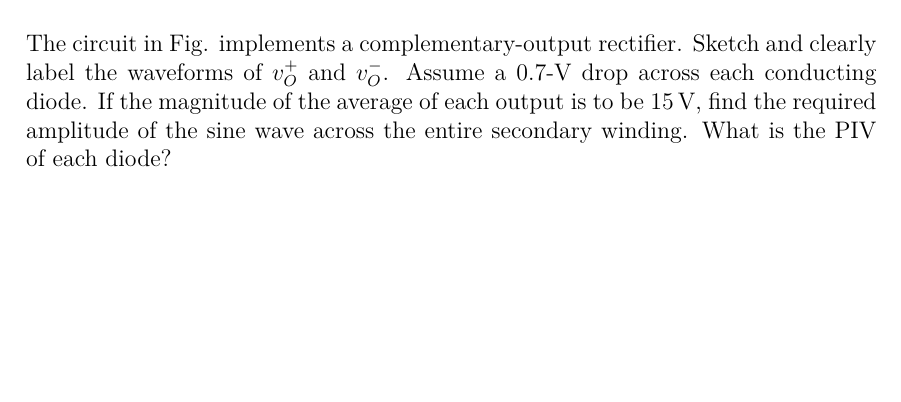
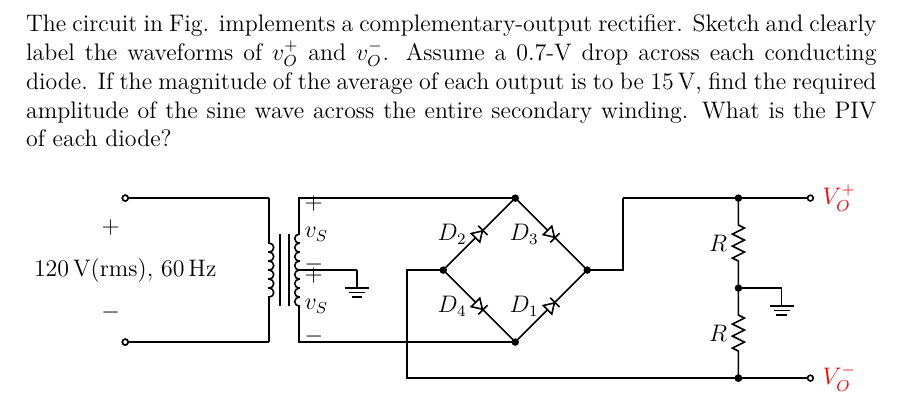
Before and after one commit to givEuptreatmEnt/Electronics, a LaTeX document (q2/q2.tex, which reads q2/circuit/fig4_74.tex): part of page 8 of 8, cut so that both start at the same text, the shorter picture padded with empty space. Compiled offline with XeLaTeX; a missing font is replaced by an installed copy or a similar font.

Commit message:
Add last circuit

```diff
--- /dev/null
+++ b/q2/circuit/fig4_74.tex
@@ -0,0 +1,260 @@
+\begin{tikzpicture}[scale=2.54]
+% dpic version 2014.Jan.01 option -g for TikZ and PGF 1.01
+\ifx\dpiclw\undefined\newdimen\dpiclw\fi
+\global\def\dpicdraw{\draw[line width=\dpiclw]}
+\global\def\dpicstop{;}
+\dpiclw=0.8bp
+\dpiclw=0.8bp
+\dpicdraw[fill=white](0,0) circle (0.007874in)\dpicstop
+\dpicdraw (0,0)
+ --(1,0)\dpicstop
+\dpicdraw (1,0)
+ --(1,-0.3125)\dpicstop
+\dpicdraw (1,-0.3125)
+ --(0.994444,-0.3125)\dpicstop
+\dpicdraw (1,-0.3125)
+ ..controls (1.017259,-0.3125) and (1.03125,-0.326491)
+ ..(1.03125,-0.34375)
+ ..controls (1.03125,-0.361009) and (1.017259,-0.375)
+ ..(1,-0.375)\dpicstop
+\dpicdraw (1,-0.375)
+ --(0.994444,-0.375)\dpicstop
+\dpicdraw (1,-0.375)
+ ..controls (1.017259,-0.375) and (1.03125,-0.388991)
+ ..(1.03125,-0.40625)
+ ..controls (1.03125,-0.423509) and (1.017259,-0.4375)
+ ..(1,-0.4375)\dpicstop
+\dpicdraw (1,-0.4375)
+ --(0.994444,-0.4375)\dpicstop
+\dpicdraw (1,-0.4375)
+ ..controls (1.017259,-0.4375) and (1.03125,-0.451491)
+ ..(1.03125,-0.46875)
+ ..controls (1.03125,-0.486009) and (1.017259,-0.5)
+ ..(1,-0.5)\dpicstop
+\dpicdraw (1,-0.5)
+ --(0.994444,-0.5)\dpicstop
+\dpicdraw (1,-0.5)
+ ..controls (1.017259,-0.5) and (1.03125,-0.513991)
+ ..(1.03125,-0.53125)
+ ..controls (1.03125,-0.548509) and (1.017259,-0.5625)
+ ..(1,-0.5625)\dpicstop
+\dpicdraw (1,-0.5625)
+ --(0.994444,-0.5625)\dpicstop
+\dpicdraw (1,-0.5625)
+ ..controls (1.017259,-0.5625) and (1.03125,-0.576491)
+ ..(1.03125,-0.59375)
+ ..controls (1.03125,-0.611009) and (1.017259,-0.625)
+ ..(1,-0.625)\dpicstop
+\dpicdraw (1,-0.625)
+ --(0.994444,-0.625)\dpicstop
+\dpicdraw (1,-0.625)
+ ..controls (1.017259,-0.625) and (1.03125,-0.638991)
+ ..(1.03125,-0.65625)
+ ..controls (1.03125,-0.673509) and (1.017259,-0.6875)
+ ..(1,-0.6875)\dpicstop
+\dpicdraw (1,-0.6875)
+ --(0.994444,-0.6875)\dpicstop
+\dpicdraw (1,-0.6875)
+ --(1,-1)\dpicstop
+\dpicdraw (1.072917,-0.25)
+ --(1.072917,-0.75)\dpicstop
+\dpicdraw (1.135417,-0.25)
+ --(1.135417,-0.75)\dpicstop
+\dpicdraw (1.208333,-0.75)
+ --(1.208333,-0.75)\dpicstop
+\dpicdraw (1.208333,-0.75)
+ --(1.213889,-0.75)\dpicstop
+\dpicdraw (1.208333,-0.75)
+ ..controls (1.191074,-0.75) and (1.177083,-0.736009)
+ ..(1.177083,-0.71875)
+ ..controls (1.177083,-0.701491) and (1.191074,-0.6875)
+ ..(1.208333,-0.6875)\dpicstop
+\dpicdraw (1.208333,-0.6875)
+ --(1.213889,-0.6875)\dpicstop
+\dpicdraw (1.208333,-0.6875)
+ ..controls (1.191074,-0.6875) and (1.177083,-0.673509)
+ ..(1.177083,-0.65625)
+ ..controls (1.177083,-0.638991) and (1.191074,-0.625)
+ ..(1.208333,-0.625)\dpicstop
+\dpicdraw (1.208333,-0.625)
+ --(1.213889,-0.625)\dpicstop
+\dpicdraw (1.208333,-0.625)
+ ..controls (1.191074,-0.625) and (1.177083,-0.611009)
+ ..(1.177083,-0.59375)
+ ..controls (1.177083,-0.576491) and (1.191074,-0.5625)
+ ..(1.208333,-0.5625)\dpicstop
+\dpicdraw (1.208333,-0.5625)
+ --(1.213889,-0.5625)\dpicstop
+\dpicdraw (1.208333,-0.5625)
+ ..controls (1.191074,-0.5625) and (1.177083,-0.548509)
+ ..(1.177083,-0.53125)
+ ..controls (1.177083,-0.513991) and (1.191074,-0.5)
+ ..(1.208333,-0.5)\dpicstop
+\dpicdraw (1.208333,-0.5)
+ --(1.213889,-0.5)\dpicstop
+\dpicdraw (1.208333,-0.5)
+ ..controls (1.191074,-0.5) and (1.177083,-0.486009)
+ ..(1.177083,-0.46875)
+ ..controls (1.177083,-0.451491) and (1.191074,-0.4375)
+ ..(1.208333,-0.4375)\dpicstop
+\dpicdraw (1.208333,-0.4375)
+ --(1.213889,-0.4375)\dpicstop
+\dpicdraw (1.208333,-0.4375)
+ ..controls (1.191074,-0.4375) and (1.177083,-0.423509)
+ ..(1.177083,-0.40625)
+ ..controls (1.177083,-0.388991) and (1.191074,-0.375)
+ ..(1.208333,-0.375)\dpicstop
+\dpicdraw (1.208333,-0.375)
+ --(1.213889,-0.375)\dpicstop
+\dpicdraw (1.208333,-0.375)
+ ..controls (1.191074,-0.375) and (1.177083,-0.361009)
+ ..(1.177083,-0.34375)
+ ..controls (1.177083,-0.326491) and (1.191074,-0.3125)
+ ..(1.208333,-0.3125)\dpicstop
+\dpicdraw (1.208333,-0.3125)
+ --(1.213889,-0.3125)\dpicstop
+\dpicdraw (1.208333,-0.3125)
+ ..controls (1.191074,-0.3125) and (1.177083,-0.298509)
+ ..(1.177083,-0.28125)
+ ..controls (1.177083,-0.263991) and (1.191074,-0.25)
+ ..(1.208333,-0.25)\dpicstop
+\dpicdraw (1.208333,-0.25)
+ --(1.213889,-0.25)\dpicstop
+\dpicdraw (1.208333,-0.25)
+ --(1.208333,-0.25)\dpicstop
+\dpicdraw (1,-1)
+ --(0,-1)\dpicstop
+\dpicdraw[fill=white](0,-1) circle (0.007874in)\dpicstop
+\dpicdraw[fill=white](0,0) circle (0.007874in)\dpicstop
+\dpicdraw[fill=white](0,-1) circle (0.007874in)\dpicstop
+\draw (0,-0.296296) node[above left=-1.5bp]{$ +$};
+\draw (0,-0.703704) node[below left=-1.5bp]{$ -$};
+\draw (0,-0.5) node{$\SI{120}{\volt}$(rms), \SI{60}{\hertz}};
+\dpicdraw (1.208333,-0.5)
+ --(1.608333,-0.5)\dpicstop
+\dpicdraw (1.608333,-0.5)
+ --(1.608333,-0.625)\dpicstop
+\dpicdraw (1.691667,-0.625)
+ --(1.525,-0.625)\dpicstop
+\dpicdraw (1.663889,-0.65625)
+ --(1.552778,-0.65625)\dpicstop
+\dpicdraw (1.644048,-0.6875)
+ --(1.572619,-0.6875)\dpicstop
+\dpicdraw (1.208333,-0.25)
+ --(1.208333,0)
+ --(2.708333,0)\dpicstop
+\dpicdraw[fill=black](2.708333,0) circle (0.007874in)\dpicstop
+\dpicdraw (1.208333,-0.75)
+ --(1.208333,-1)
+ --(2.708333,-1)\dpicstop
+\dpicdraw[fill=black](2.708333,-1) circle (0.007874in)\dpicstop
+\dpicdraw (2.208333,-0.5)
+ --(2.432818,-0.275516)\dpicstop
+\dpicdraw (2.432818,-0.275516)
+ --(2.403355,-0.246053)
+ --(2.479935,-0.228398)
+ --(2.462281,-0.304978)
+ --(2.432818,-0.275516)\dpicstop
+\dpicdraw (2.516177,-0.256812)
+ --(2.451521,-0.192157)\dpicstop
+\dpicdraw (2.483849,-0.224484)
+ --(2.708333,0)\dpicstop
+\draw (2.40708,-0.25) node[left=-1.5bp]{$ D_2$};
+\dpicdraw[fill=black](2.208333,-0.5) circle (0.007874in)\dpicstop
+\dpicdraw (2.208333,-0.5)
+ --(2.432818,-0.724484)\dpicstop
+\dpicdraw (2.432818,-0.724484)
+ --(2.462281,-0.695022)
+ --(2.479935,-0.771602)
+ --(2.403355,-0.753947)
+ --(2.432818,-0.724484)\dpicstop
+\dpicdraw (2.451521,-0.807843)
+ --(2.516177,-0.743188)\dpicstop
+\dpicdraw (2.483849,-0.775516)
+ --(2.708333,-1)\dpicstop
+\draw (2.40708,-0.75) node[left=-1.5bp]{$ D_4$};
+\dpicdraw[fill=black](3.208333,-0.5) circle (0.007874in)\dpicstop
+\dpicdraw (2.708333,0)
+ --(2.932818,-0.224484)\dpicstop
+\dpicdraw (2.932818,-0.224484)
+ --(2.962281,-0.195022)
+ --(2.979935,-0.271602)
+ --(2.903355,-0.253947)
+ --(2.932818,-0.224484)\dpicstop
+\dpicdraw (2.951521,-0.307843)
+ --(3.016177,-0.243188)\dpicstop
+\dpicdraw (2.983849,-0.275516)
+ --(3.208333,-0.5)\dpicstop
+\draw (2.90708,-0.25) node[left=-1.5bp]{$ D_3$};
+\dpicdraw (2.708333,-1)
+ --(2.932818,-0.775516)\dpicstop
+\dpicdraw (2.932818,-0.775516)
+ --(2.903355,-0.746053)
+ --(2.979935,-0.728398)
+ --(2.962281,-0.804978)
+ --(2.932818,-0.775516)\dpicstop
+\dpicdraw (3.016177,-0.756812)
+ --(2.951521,-0.692157)\dpicstop
+\dpicdraw (2.983849,-0.724484)
+ --(3.208333,-0.5)\dpicstop
+\draw (2.90708,-0.75) node[left=-1.5bp]{$ D_1$};
+\dpicdraw (2.208333,-0.5)
+ --(1.958333,-0.5)
+ --(1.958333,-1.25)
+ --(4.258333,-1.25)\dpicstop
+\dpicdraw[fill=black](4.258333,-1.25) circle (0.007874in)\dpicstop
+\dpicdraw (3.208333,-0.5)
+ --(3.458333,-0.5)
+ --(3.458333,0)\dpicstop
+\dpicdraw (3.458333,0)
+ --(4.258333,0)\dpicstop
+\dpicdraw[fill=black](4.258333,0) circle (0.007874in)\dpicstop
+\dpicdraw (4.258333,0)
+ --(4.758333,0)\dpicstop
+\dpicdraw[fill=white](4.758333,0) circle (0.007874in)\dpicstop
+\draw (4.958333,0) node{{\color{red} $V_O^+$}};
+\dpicdraw (4.258333,0)
+ --(4.258333,-0.1875)
+ --(4.3,-0.208333)
+ --(4.216667,-0.25)
+ --(4.3,-0.291667)
+ --(4.216667,-0.333333)
+ --(4.3,-0.375)
+ --(4.216667,-0.416667)
+ --(4.258333,-0.4375)
+ --(4.258333,-0.625)\dpicstop
+\draw (4.216667,-0.3125) node[left=-1.5bp]{$ R$};
+\dpicdraw[fill=black](4.258333,-0.625) circle (0.007874in)\dpicstop
+\dpicdraw (4.258333,-0.625)
+ --(4.558333,-0.625)\dpicstop
+\dpicdraw (4.558333,-0.625)
+ --(4.558333,-0.75)\dpicstop
+\dpicdraw (4.641667,-0.75)
+ --(4.475,-0.75)\dpicstop
+\dpicdraw (4.613889,-0.78125)
+ --(4.502778,-0.78125)\dpicstop
+\dpicdraw (4.594048,-0.8125)
+ --(4.522619,-0.8125)\dpicstop
+\dpicdraw (4.258333,-0.625)
+ --(4.258333,-0.8125)
+ --(4.3,-0.833333)
+ --(4.216667,-0.875)
+ --(4.3,-0.916667)
+ --(4.216667,-0.958333)
+ --(4.3,-1)
+ --(4.216667,-1.041667)
+ --(4.258333,-1.0625)
+ --(4.258333,-1.25)\dpicstop
+\draw (4.216667,-0.9375) node[left=-1.5bp]{$ R$};
+\dpicdraw[fill=black](4.258333,-1.25) circle (0.007874in)\dpicstop
+\dpicdraw (4.258333,-1.25)
+ --(4.758333,-1.25)\dpicstop
+\dpicdraw[fill=white](4.758333,-1.25) circle (0.007874in)\dpicstop
+\draw (4.958333,-1.25) node{{\color{red} $V_O^-$}};
+\draw (1.208333,-0.12963) node[above right=-1.5bp]{$ +$};
+\draw (1.208333,-0.25) node[right=-1.5bp]{$v_S$};
+\draw (1.208333,-0.37037) node[below right=-1.5bp]{$ -$};
+\draw (1.208333,-0.62963) node[above right=-1.5bp]{$ +$};
+\draw (1.208333,-0.75) node[right=-1.5bp]{$v_S$};
+\draw (1.208333,-0.87037) node[below right=-1.5bp]{$ -$};
+\end{tikzpicture}
--- a/q2/q2.tex
+++ b/q2/q2.tex
@@ -518,6 +518,10 @@ magnitude of the average of each output is to be \SI{15}{\V}, find
 the required amplitude of the sine wave across the entire secondary
 winding. What is the PIV of each diode?
 
+\begin{figure}[H]
+  \input circuit/fig4_74
+\end{figure}
+
 %%%%%%%%%%%%%%%%%%%%%%%%%%%%%%%%%%%%%%%%%%%%%%%%%%%%%%%%%%%%%
 % \bibliographystyle{plain}
 % \begin{thebibliography}{99}
```
Also changed, not shown: 7 other files.
